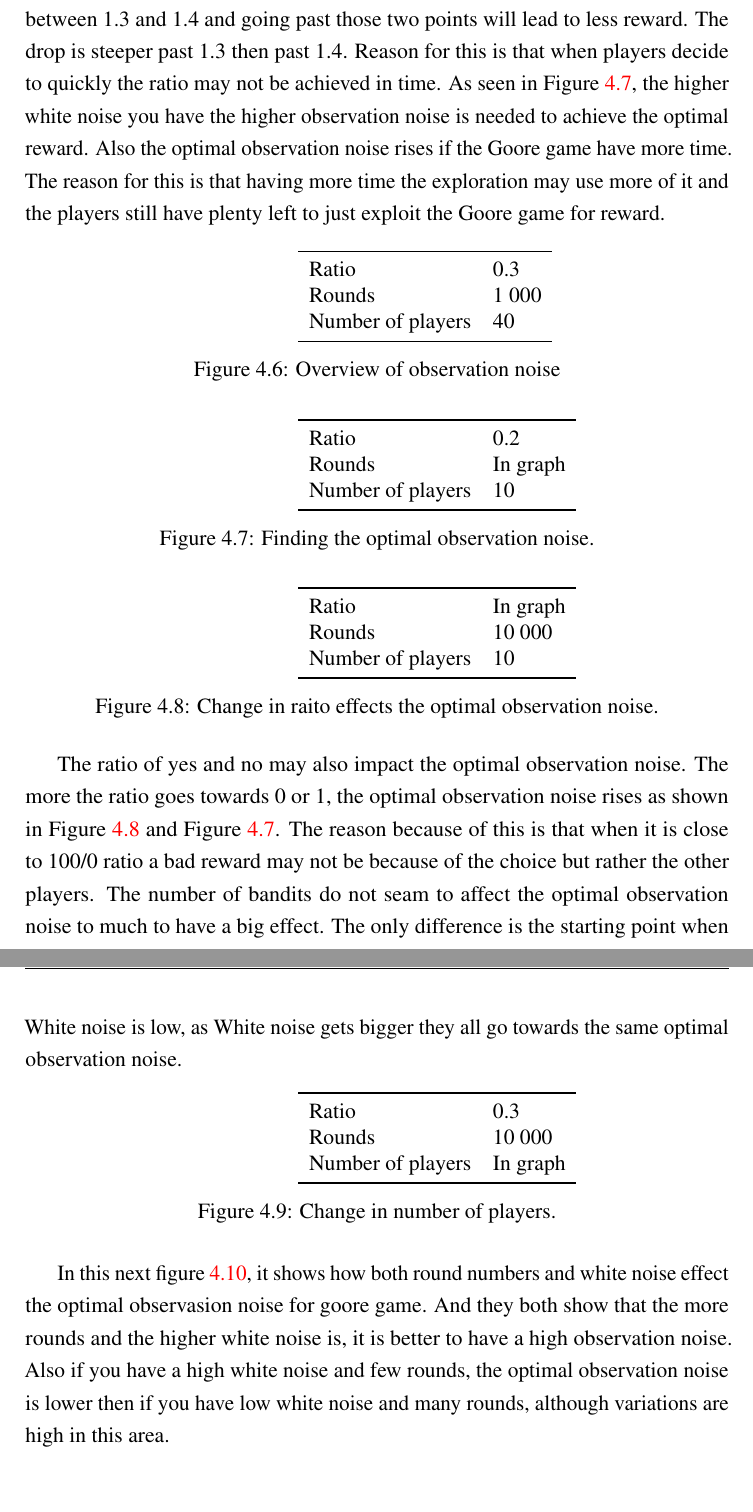
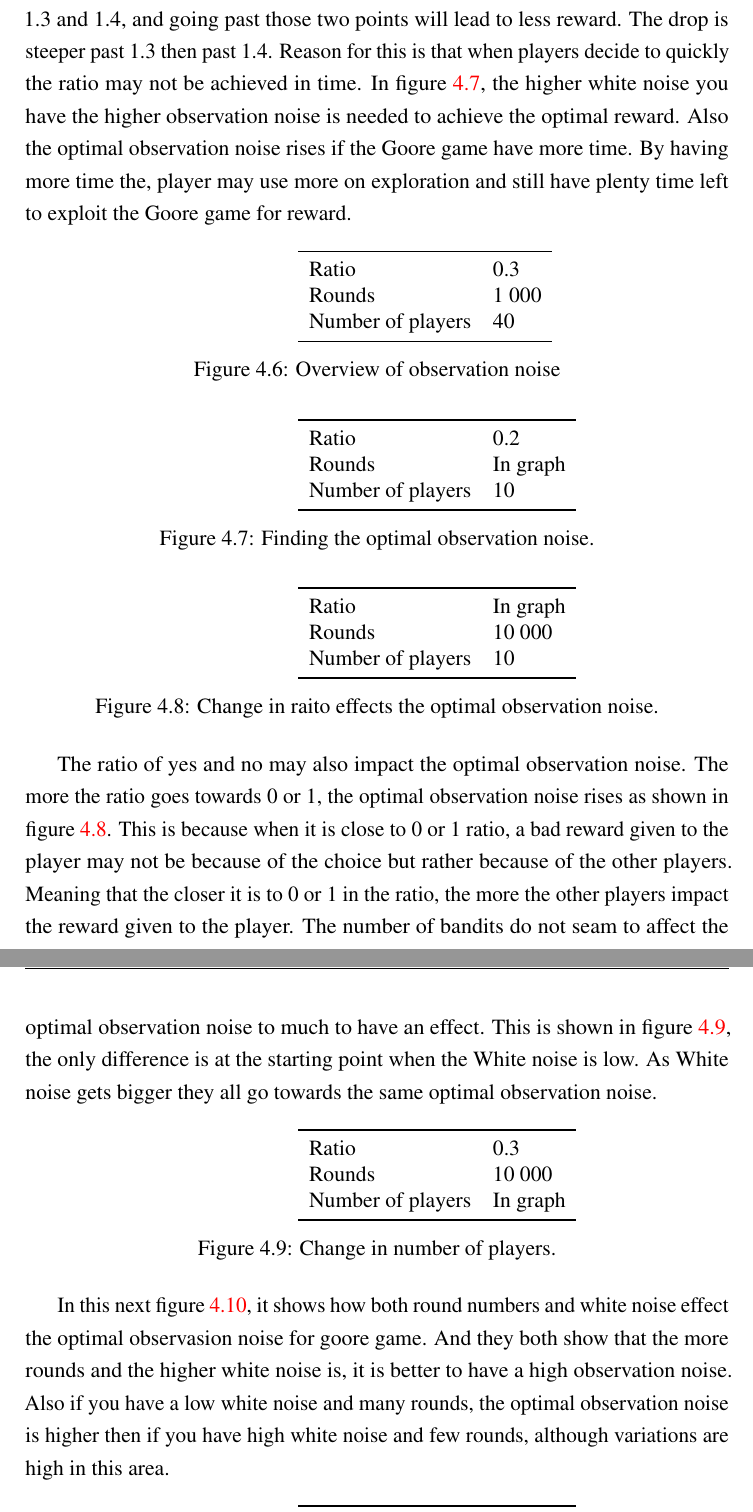
Before and after one commit to zkf/noisy, a LaTeX document (report/report.tex, which reads report/testing.tex): two parts of pages 24 and 25 of 28, joined at a grey line, cut so that both start at the same text, the shorter picture padded with empty space. Compiled offline with pdfLaTeX.

Commit message:
Rewrote some senteces in testing

```diff
--- a/report/testing.tex
+++ b/report/testing.tex
@@ -193,12 +193,12 @@ This is a welcome result in light of the practice of letting the standard deviat
 \section{Goore Game}
 
 Goore game have only one optimal observation noise, and it is at the peek of where the rewards are highest.
-In Figure \ref{fig:ex12} you may see that the optimal noise is between 1.3 and 1.4 and going past those two
+In figure \ref{fig:ex12} you may see that the optimal noise is between 1.3 and 1.4, and going past those two
 points will lead to less reward. The drop is steeper past 1.3 then past 1.4. Reason for this is that when players
 decide to quickly the ratio may not be achieved in time.
-As seen in Figure \ref{fig:ex8}, the higher white noise you have the higher observation noise is needed to achieve
-the optimal reward. Also the optimal observation noise rises if the Goore game have more time. The reason for this
-is that having more time the exploration may use more of it and the players still have plenty left to just exploit
+In figure \ref{fig:ex8}, the higher white noise you have the higher observation noise is needed to achieve
+the optimal reward. Also the optimal observation noise rises if the Goore game have more time. By having
+more time the, player may use more on exploration and still have plenty time left to exploit
 the Goore game for reward.
 
 \begin{figure}[htbp]
@@ -265,11 +265,13 @@ the Goore game for reward.
 
 
 The ratio of yes and no may also impact the optimal observation noise.
-The more the ratio goes towards 0 or 1, the optimal observation noise rises as shown in Figure \ref{fig:ex9}
-and Figure \ref{fig:ex8}. The reason because of this is that when it is close to 100/0 ratio a bad reward
-may not be because of the choice but rather the other players. The number of bandits do not seam to affect the
-optimal observation noise to much to have a big effect. The only difference is the starting point when White
-noise is low, as White noise gets bigger they all go towards the same optimal observation noise.
+The more the ratio goes towards 0 or 1, the optimal observation noise rises as shown in figure \ref{fig:ex9}.
+This is because when it is close to 0 or 1 ratio, a bad reward given to the player
+may not be because of the choice but rather because of the other players. Meaning that the closer it is to 0
+or 1 in the ratio, the more the other players impact the reward given to the player.
+The number of bandits do not seam to affect the optimal observation noise to much to have an effect.
+This is shown in figure \ref{fig:ex10}, the only difference is at the starting point when the White
+noise is low. As White noise gets bigger they all go towards the same optimal observation noise.
 
 \begin{figure}[htbp]
     \hspace*{-2.5cm}
@@ -294,8 +296,8 @@ noise is low, as White noise gets bigger they all go towards the same optimal ob
 
 In this next figure \ref{fig:ex11}, it shows how both round numbers and white noise effect the optimal observasion noise for
 goore game. And they both show that the more rounds and the higher white noise is, it is better to have a high
-observation noise. Also if you have a high white noise and few rounds, the optimal observation noise is
-lower then if you have low white noise and many rounds, although variations are high in this area.
+observation noise. Also if you have a low white noise and many rounds, the optimal observation noise is
+higher then if you have high white noise and few rounds, although variations are high in this area.
 
 
 \begin{figure}[htbp]
```
